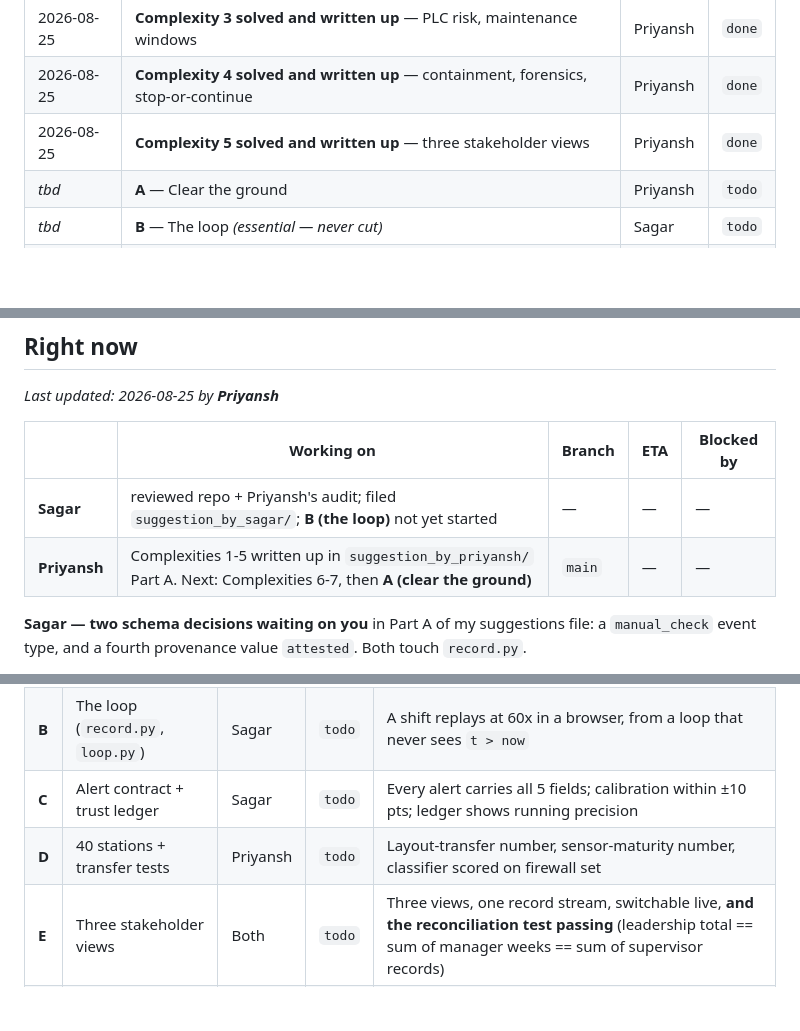
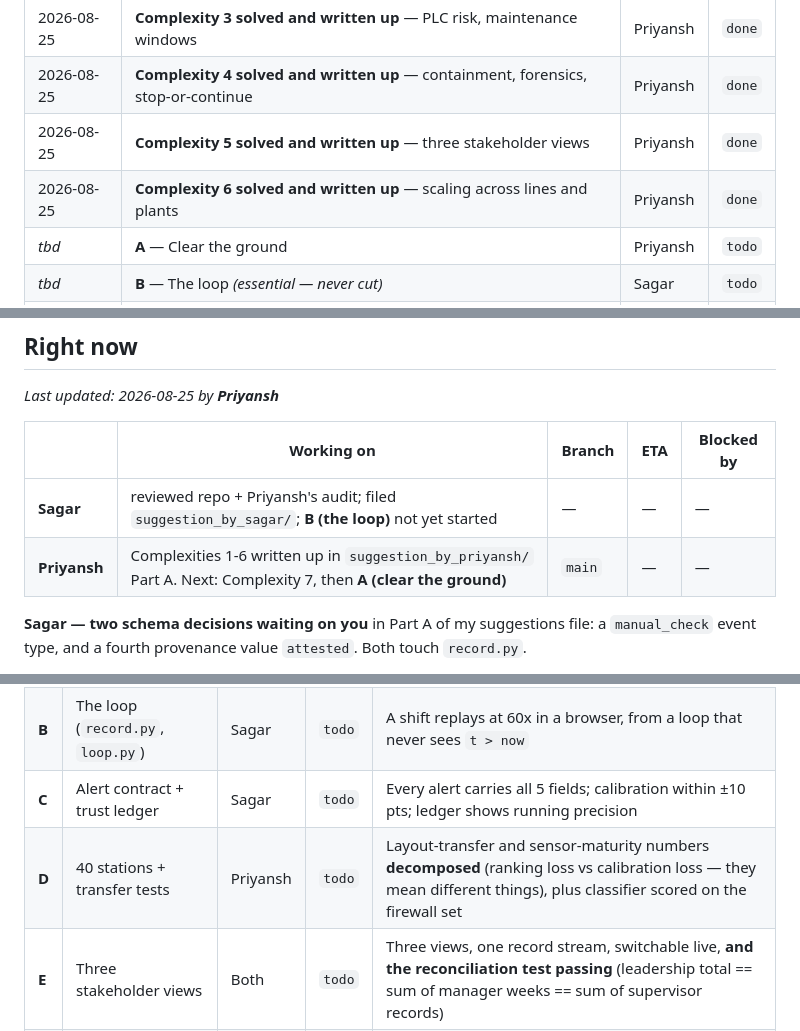
Before and after one commit to sagar2907/HipHipHooray_IIT_Kharagpur_DigitalTwin.ai_Prototype, a Markdown page: PROGRESS.md, 3 parts joined by grey strips. Rendered like a GitHub page; blank space fills up the shorter version.

```diff
--- a/PROGRESS.md
+++ b/PROGRESS.md
@@ -42,6 +42,7 @@
 | 2026-08-25 | **Complexity 3 solved and written up** — PLC risk, maintenance windows | Priyansh | `done` |
 | 2026-08-25 | **Complexity 4 solved and written up** — containment, forensics, stop-or-continue | Priyansh | `done` |
 | 2026-08-25 | **Complexity 5 solved and written up** — three stakeholder views | Priyansh | `done` |
+| 2026-08-25 | **Complexity 6 solved and written up** — scaling across lines and plants | Priyansh | `done` |
 | _tbd_ | **A** — Clear the ground | Priyansh | `todo` |
 | _tbd_ | **B** — The loop *(essential — never cut)* | Sagar | `todo` |
 | _tbd_ | **C** — Alert contract + trust ledger | Sagar | `todo` |
@@ -62,7 +63,7 @@ _Last updated: 2026-08-25 by **Priyansh**_
 | | Working on | Branch | ETA | Blocked by |
 |---|---|---|---|---|
 | **Sagar** | reviewed repo + Priyansh's audit; filed `suggestion_by_sagar/`; **B (the loop)** not yet started | — | — | — |
-| **Priyansh** | Complexities 1-5 written up in `suggestion_by_priyansh/` Part A. Next: Complexities 6-7, then **A (clear the ground)** | `main` | — | — |
+| **Priyansh** | Complexities 1-6 written up in `suggestion_by_priyansh/` Part A. Next: Complexity 7, then **A (clear the ground)** | `main` | — | — |
 
 **Sagar — two schema decisions waiting on you** in Part A of my suggestions file: a
 `manual_check` event type, and a fourth provenance value `attested`. Both touch `record.py`.
@@ -103,7 +105,7 @@ Append-only, newest first. Both of us add to this.
 | **A** | Clear the ground | Priyansh | `todo` | 11/11 tests green; noise floor published; 2 doc errors fixed |
 | **B** | The loop (`record.py`, `loop.py`) | Sagar | `todo` | A shift replays at 60x in a browser, from a loop that never sees `t > now` |
 | **C** | Alert contract + trust ledger | Sagar | `todo` | Every alert carries all 5 fields; calibration within ±10 pts; ledger shows running precision |
-| **D** | 40 stations + transfer tests | Priyansh | `todo` | Layout-transfer number, sensor-maturity number, classifier scored on firewall set |
+| **D** | 40 stations + transfer tests | Priyansh | `todo` | Layout-transfer and sensor-maturity numbers **decomposed** (ranking loss vs calibration loss — they mean different things), plus classifier scored on the firewall set |
 | **E** | Three stakeholder views | Both | `todo` | Three views, one record stream, switchable live, **and the reconciliation test passing** (leadership total == sum of manager weeks == sum of supervisor records) |
 | **F** | Genealogy + stop-or-continue | Both | `todo` | Same drifting tool, opposite correct answers by flow state |
 | **G** | Business case + deck | Both | `todo` | 5-minute walkthrough runnable without touching a script |
```
Also changed, not shown: other parts of PROGRESS.md (+1 -0 lines), suggestion_by_priyansh/SUGGESTIONS.md (+104 -0 lines).
